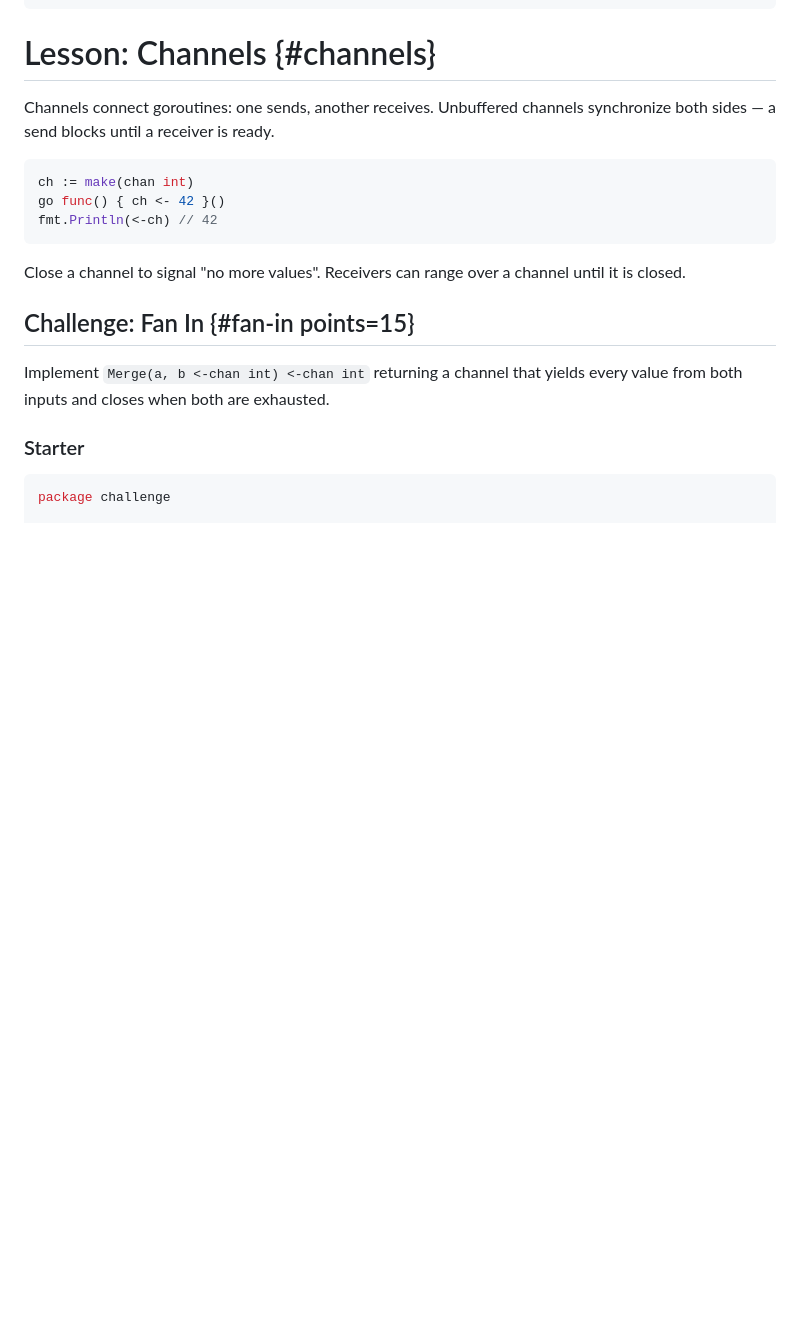
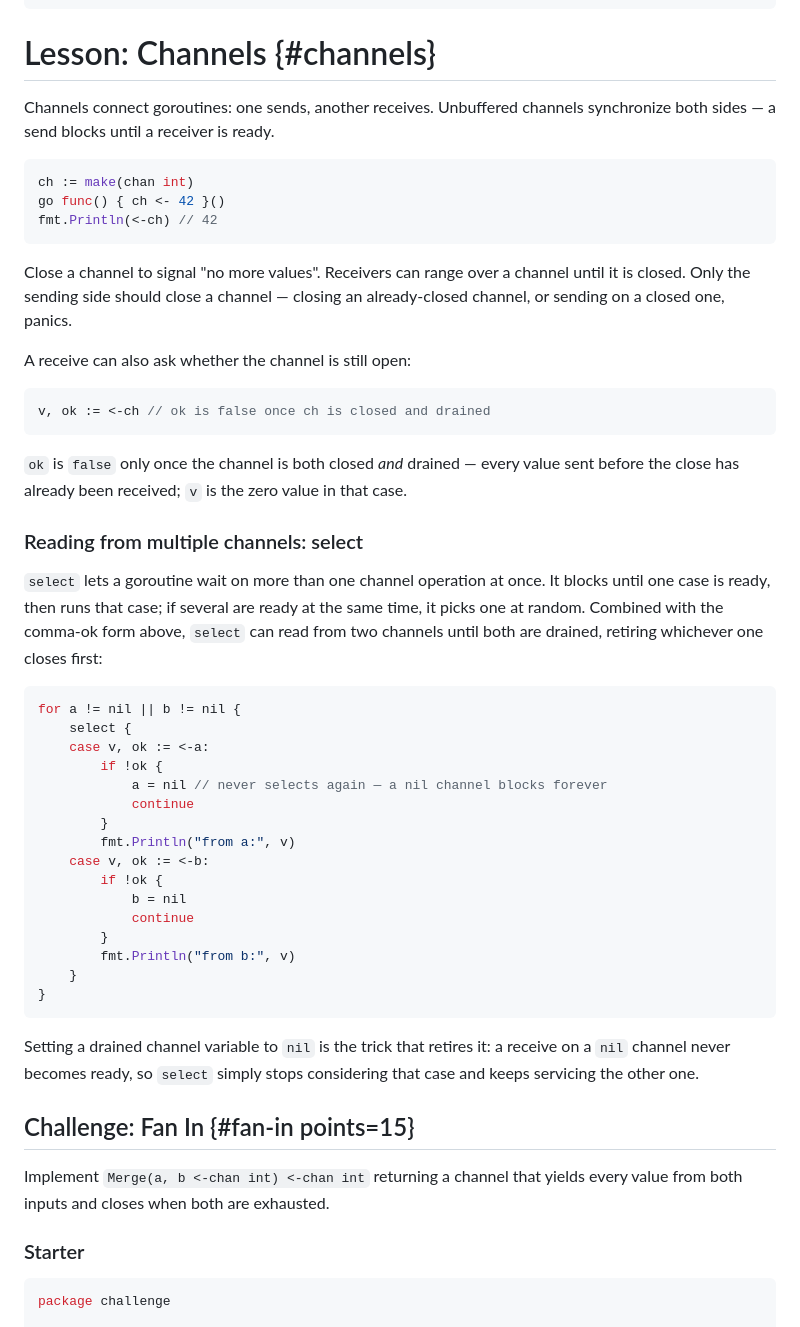
Before and after one commit to michael-duren/rubber-duck, a Markdown page: courses/intro-to-concurrency-go.md, the part around one of its changes. GitHub-like rendering; blank space fills up the shorter version.

````diff
--- a/courses/intro-to-concurrency-go.md
+++ b/courses/intro-to-concurrency-go.md
@@ -83,7 +115,49 @@ fmt.Println(<-ch) // 42
 ```
 
 Close a channel to signal "no more values". Receivers can range over a
-channel until it is closed.
+channel until it is closed. Only the sending side should close a channel —
+closing an already-closed channel, or sending on a closed one, panics.
+
+A receive can also ask whether the channel is still open:
+
+```go
+v, ok := <-ch // ok is false once ch is closed and drained
+```
+
+`ok` is `false` only once the channel is both closed *and* drained — every
+value sent before the close has already been received; `v` is the zero
+value in that case.
+
+### Reading from multiple channels: select
+
+`select` lets a goroutine wait on more than one channel operation at once.
+It blocks until one case is ready, then runs that case; if several are
+ready at the same time, it picks one at random. Combined with the
+comma-ok form above, `select` can read from two channels until both are
+drained, retiring whichever one closes first:
+
+```go
+for a != nil || b != nil {
+	select {
+	case v, ok := <-a:
+		if !ok {
+			a = nil // never selects again — a nil channel blocks forever
+			continue
+		}
+		fmt.Println("from a:", v)
+	case v, ok := <-b:
+		if !ok {
+			b = nil
+			continue
+		}
+		fmt.Println("from b:", v)
+	}
+}
+```
+
+Setting a drained channel variable to `nil` is the trick that retires it:
+a receive on a `nil` channel never becomes ready, so `select` simply stops
+considering that case and keeps servicing the other one.
 
 ## Challenge: Fan In {#fan-in points=15}
 
````
Also changed, not shown: other parts of courses/intro-to-concurrency-go.md (+32 -0 lines).
